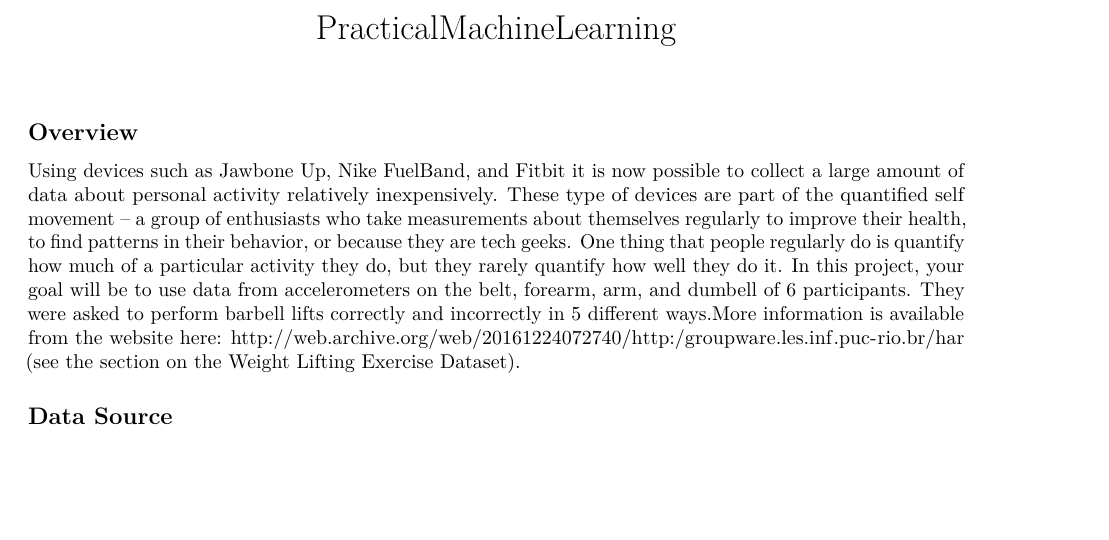
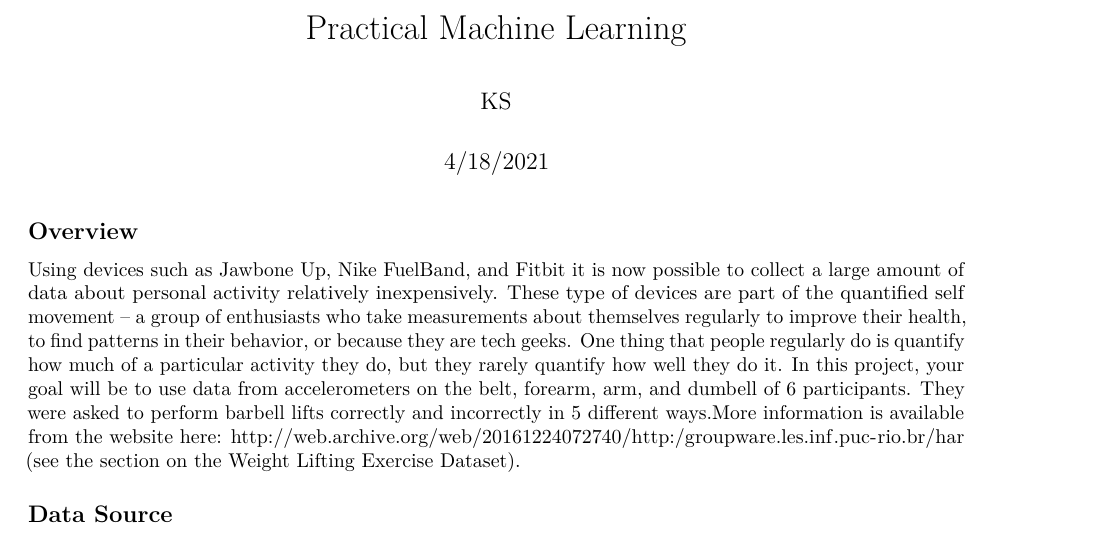
Before and after one commit to kavishant87/PracticalMachineLearning, an R Markdown document (PracticalMachineLearning.RMD): part of page 1 of 4, cut at the place of the change, the shorter picture padded with empty space. Rendered offline with R 4.5, knitr and Pandoc, then LaTeX, with nearby package versions; both versions are drawn in the output format of the newer one; some code elsewhere in the file could not run offline.

Commit message:
Add files via upload

```diff
--- a/PracticalMachineLearning.RMD
+++ b/PracticalMachineLearning.RMD
@@ -1,6 +1,10 @@
 ---
-title: "PracticalMachineLearning"
-output: html_document
+title: "Practical Machine Learning"
+author: "KS"
+date: "4/18/2021"
+output:
+  pdf_document: default
+  html_document: default
 ---
 ## Overview
 Using devices such as Jawbone Up, Nike FuelBand, and Fitbit it is now possible to collect a large amount of data about personal activity relatively inexpensively. These type of devices are part of the quantified self movement – a group of enthusiasts who take measurements about themselves regularly to improve their health, to find patterns in their behavior, or because they are tech geeks. One thing that people regularly do is quantify how much of a particular activity they do, but they rarely quantify how well they do it. In this project, your goal will be to use data from accelerometers on the belt, forearm, arm, and dumbell of 6 participants. They were asked to perform barbell lifts correctly and incorrectly in 5 different ways.More information is available from the website here: http://web.archive.org/web/20161224072740/http:/groupware.les.inf.puc-rio.br/har (see the section on the Weight Lifting Exercise Dataset).
```
Also changed, not shown: PracticalMachineLearning.pdf (added).
